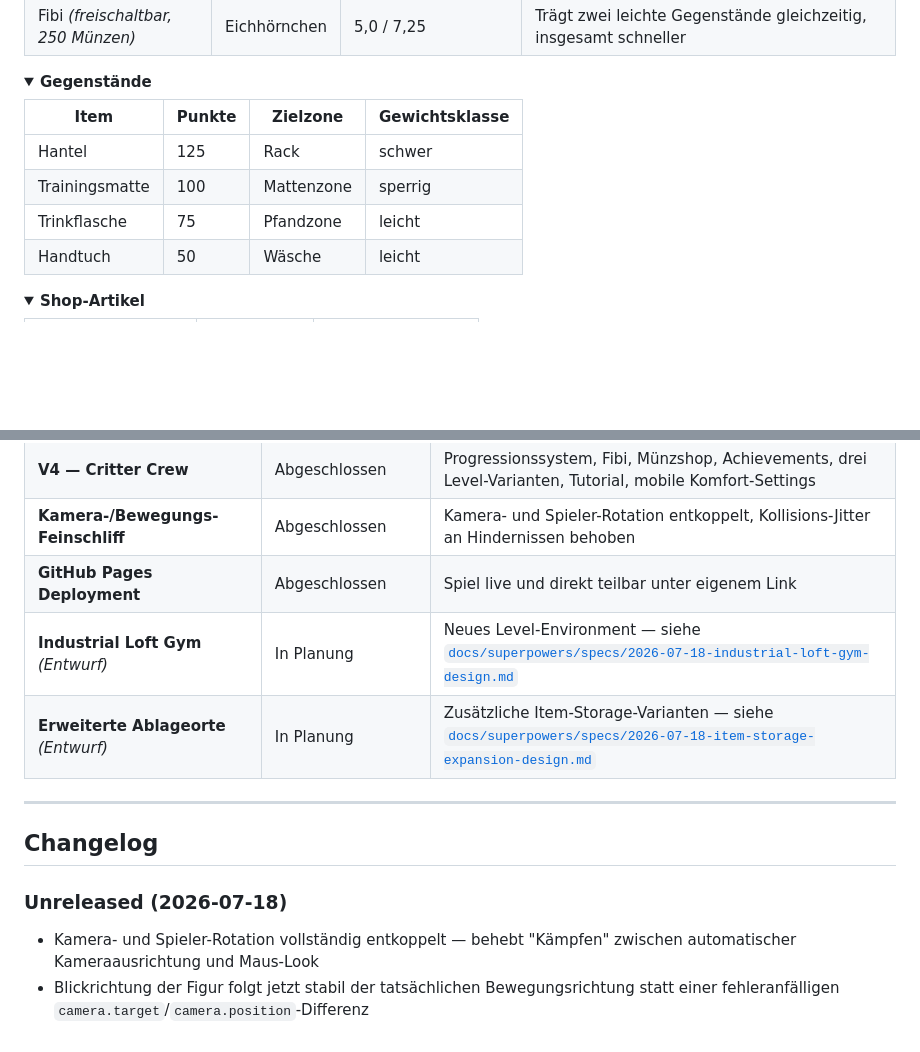
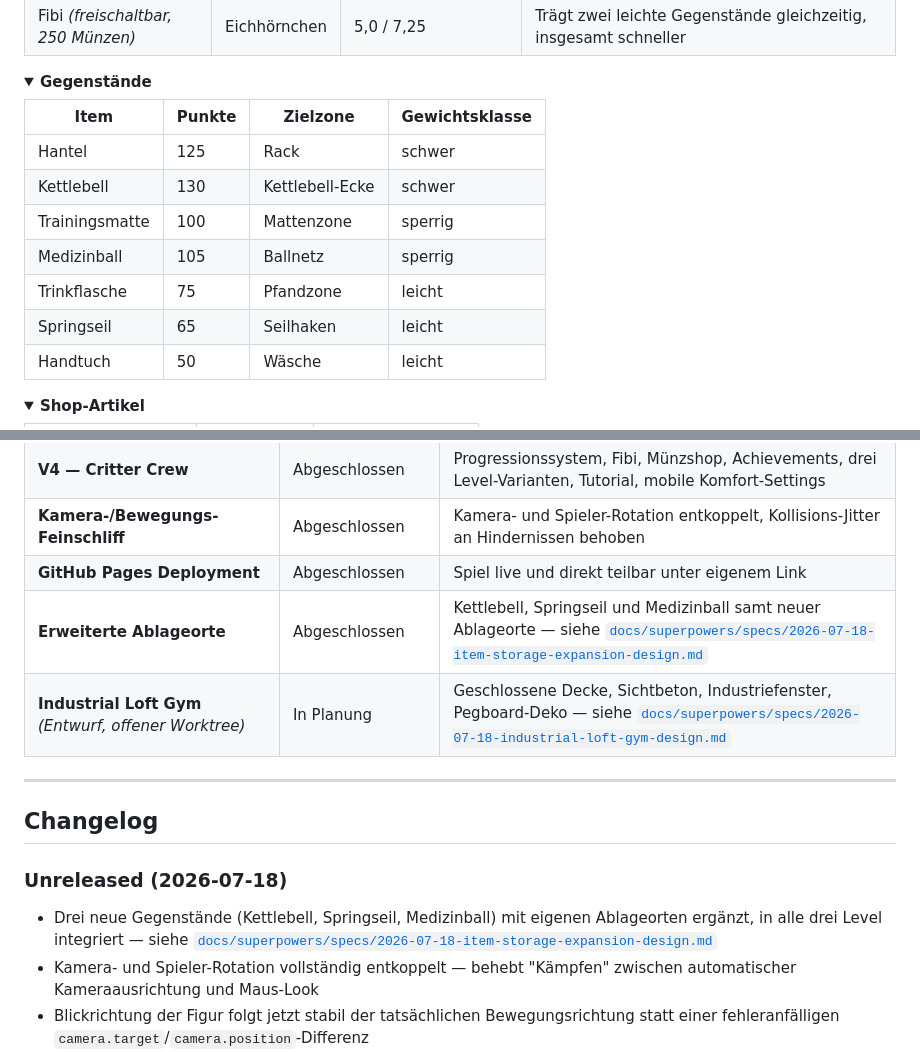
Before and after one commit to Moarci/GymCritters, a Markdown page: README.md, 2 parts joined by grey strips. Rendered like a GitHub page; folded sections open; blank space fills up the shorter version.

Commit message:
docs: sync README with the already-merged item-storage expansion
Kettlebell, jump rope and medicine ball landed on main via the
gegenstaende-ablageorte worktree merge between the camera-fix and
README commits, so the previous README understated the current item
count and mislabeled that work as still-planned.

```diff
--- a/README.md
+++ b/README.md
@@ -113,8 +113,11 @@ Kein Account, keine Cloud, kein Tracking: Das gesamte Spiel läuft als statische
 | Item | Punkte | Zielzone | Gewichtsklasse |
 |---|---|---|---|
 | Hantel | 125 | Rack | schwer |
+| Kettlebell | 130 | Kettlebell-Ecke | schwer |
 | Trainingsmatte | 100 | Mattenzone | sperrig |
+| Medizinball | 105 | Ballnetz | sperrig |
 | Trinkflasche | 75 | Pfandzone | leicht |
+| Springseil | 65 | Seilhaken | leicht |
 | Handtuch | 50 | Wäsche | leicht |
 
 </details>
@@ -295,8 +298,8 @@ Der komplette Spielstand ist ein einziges JSON-Objekt unter dem `localStorage`-K
 | **V4 — Critter Crew** | Abgeschlossen | Progressionssystem, Fibi, Münzshop, Achievements, drei Level-Varianten, Tutorial, mobile Komfort-Settings |
 | **Kamera-/Bewegungs-Feinschliff** | Abgeschlossen | Kamera- und Spieler-Rotation entkoppelt, Kollisions-Jitter an Hindernissen behoben |
 | **GitHub Pages Deployment** | Abgeschlossen | Spiel live und direkt teilbar unter eigenem Link |
-| **Industrial Loft Gym** *(Entwurf)* | In Planung | Neues Level-Environment — siehe [`docs/superpowers/specs/2026-07-18-industrial-loft-gym-design.md`](docs/superpowers/specs/2026-07-18-industrial-loft-gym-design.md) |
-| **Erweiterte Ablageorte** *(Entwurf)* | In Planung | Zusätzliche Item-Storage-Varianten — siehe [`docs/superpowers/specs/2026-07-18-item-storage-expansion-design.md`](docs/superpowers/specs/2026-07-18-item-storage-expansion-design.md) |
+| **Erweiterte Ablageorte** | Abgeschlossen | Kettlebell, Springseil und Medizinball samt neuer Ablageorte — siehe [`docs/superpowers/specs/2026-07-18-item-storage-expansion-design.md`](docs/superpowers/specs/2026-07-18-item-storage-expansion-design.md) |
+| **Industrial Loft Gym** *(Entwurf, offener Worktree)* | In Planung | Geschlossene Decke, Sichtbeton, Industriefenster, Pegboard-Deko — siehe [`docs/superpowers/specs/2026-07-18-industrial-loft-gym-design.md`](docs/superpowers/specs/2026-07-18-industrial-loft-gym-design.md) |
 
 ---
 
@@ -304,6 +307,7 @@ Der komplette Spielstand ist ein einziges JSON-Objekt unter dem `localStorage`-K
 
 ### Unreleased (2026-07-18)
 
+- Drei neue Gegenstände (Kettlebell, Springseil, Medizinball) mit eigenen Ablageorten ergänzt, in alle drei Level integriert — siehe [`docs/superpowers/specs/2026-07-18-item-storage-expansion-design.md`](docs/superpowers/specs/2026-07-18-item-storage-expansion-design.md)
 - Kamera- und Spieler-Rotation vollständig entkoppelt — behebt "Kämpfen" zwischen automatischer Kameraausrichtung und Maus-Look
 - Blickrichtung der Figur folgt jetzt stabil der tatsächlichen Bewegungsrichtung statt einer fehleranfälligen `camera.target`/`camera.position`-Differenz
 - Kollisionsauflösung an Gym-Hindernissen auf Kreis-vs-Rechteck-Pushout umgestellt — kein Zittern mehr an Ecken
```
